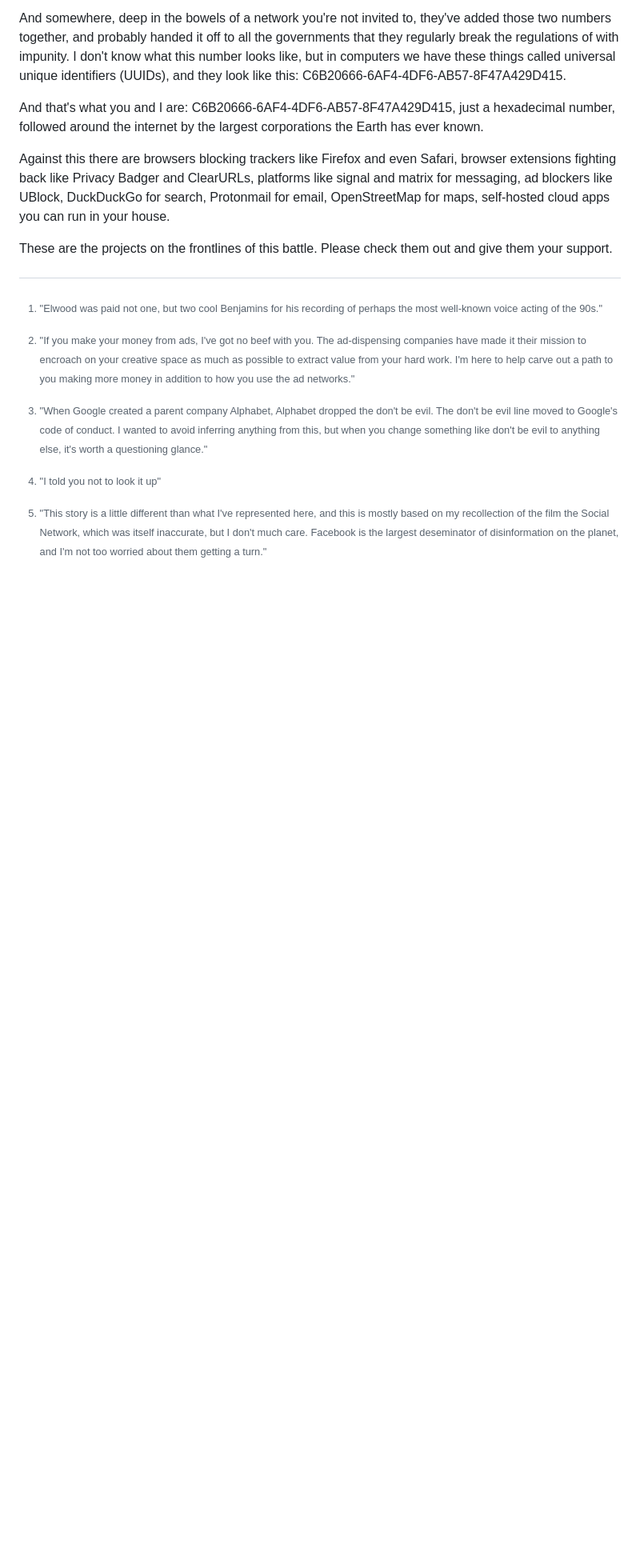
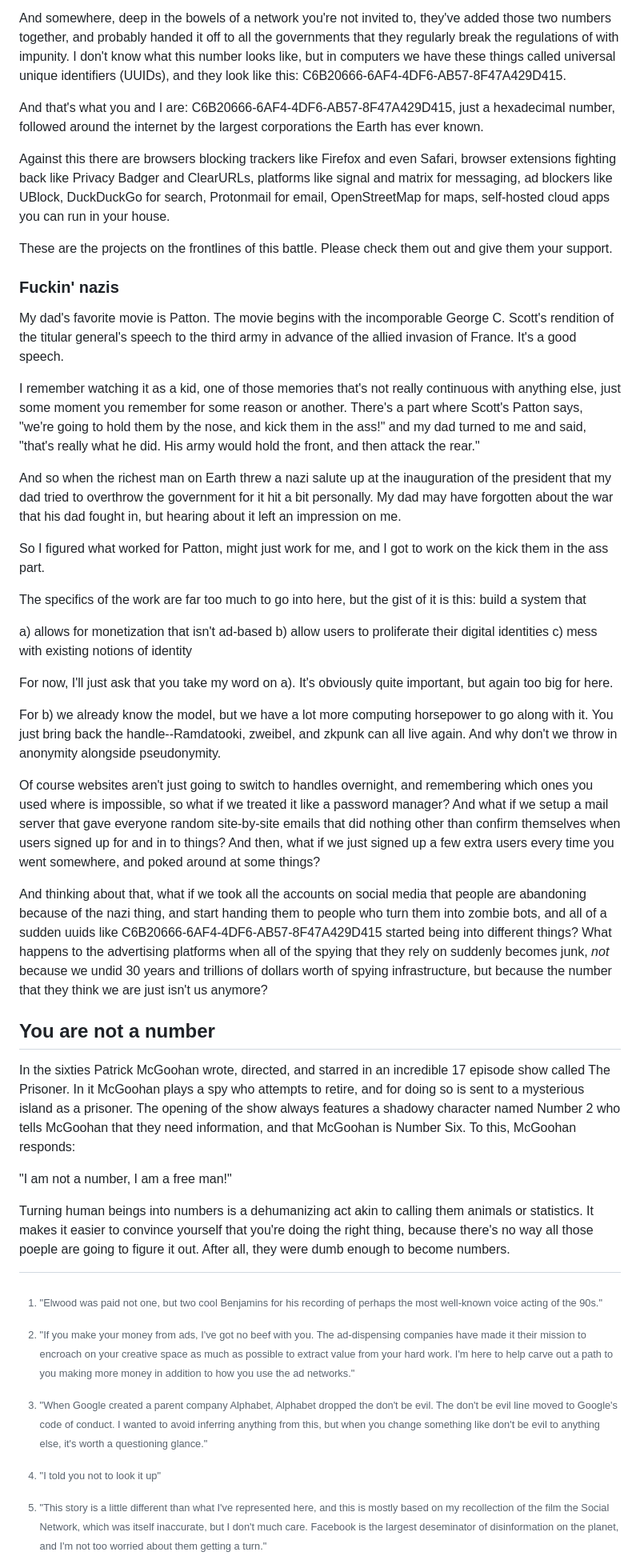
Before and after one commit to planet-nine-app/the-advancement, a Markdown page: you-are-not-a-number.md, the part around the change. Shown: that part at 80% size. GitHub-like rendering; blank space fills up the shorter version.

Commit message:
almost done

```diff
--- a/you-are-not-a-number.md
+++ b/you-are-not-a-number.md
@@ -710,7 +710,54 @@ Against this there are browsers blocking trackers like Firefox and even Safari,
 These are the projects on the frontlines of this battle.
 Please check them out and give them your support.
 
-###
+### Fuckin' nazis
+
+My dad's favorite movie is Patton.
+The movie begins with the incomporable George C. Scott's rendition of the titular general's speech to the third army in advance of the allied invasion of France.
+It's a good speech.
+
+I remember watching it as a kid, one of those memories that's not really continuous with anything else, just some moment you remember for some reason or another.
+There's a part where Scott's Patton says, "we're going to hold them by the nose, and kick them in the ass!" and my dad turned to me and said, "that's really what he did. His army would hold the front, and then attack the rear."
+
+And so when the richest man on Earth threw a nazi salute up at the inauguration of the president that my dad tried to overthrow the government for it hit a bit personally.
+My dad may have forgotten about the war that his dad fought in, but hearing about it left an impression on me.
+
+So I figured what worked for Patton, might just work for me, and I got to work on the kick them in the ass part.
+
+The specifics of the work are far too much to go into here, but the gist of it is this: build a system that
+
+a) allows for monetization that isn't ad-based
+b) allow users to proliferate their digital identities
+c) mess with existing notions of identity
+
+For now, I'll just ask that you take my word on a).
+It's obviously quite important, but again too big for here.
+
+For b) we already know the model, but we have a lot more computing horsepower to go along with it.
+You just bring back the handle--Ramdatooki, zweibel, and zkpunk can all live again.
+And why don't we throw in anonymity alongside pseudonymity.
+
+Of course websites aren't just going to switch to handles overnight, and remembering which ones you used where is impossible, so what if we treated it like a password manager?
+And what if we setup a mail server that gave everyone random site-by-site emails that did nothing other than confirm themselves when users signed up for and in to things?
+And then, what if we just signed up a few extra users every time you went somewhere, and poked around at some things?
+
+And thinking about that, what if we took all the accounts on social media that people are abandoning because of the nazi thing, and start handing them to people who turn them into zombie bots, and all of a sudden uuids like C6B20666-6AF4-4DF6-AB57-8F47A429D415 started being into different things?
+What happens to the advertising platforms when all of the spying that they rely on suddenly becomes junk, _not_ because we undid 30 years and trillions of dollars worth of spying infrastructure, but because the number that they think we are just isn't us anymore?
+
+## You are not a number
+
+In the sixties Patrick McGoohan wrote, directed, and starred in an incredible 17 episode show called The Prisoner.
+In it McGoohan plays a spy who attempts to retire, and for doing so is sent to a mysterious island as a prisoner.
+The opening of the show always features a shadowy character named Number 2 who tells McGoohan that they need information, and that McGoohan is Number Six.
+To this, McGoohan responds:
+
+"I am not a number, I am a free man!"
+
+Turning human beings into numbers is a dehumanizing act akin to calling them animals or statistics.
+It makes it easier to convince yourself that you're doing the right thing, because there's no way all those poeple are going to figure it out.
+After all, they were dumb enough to become numbers.
+
+
 
 
 
```
